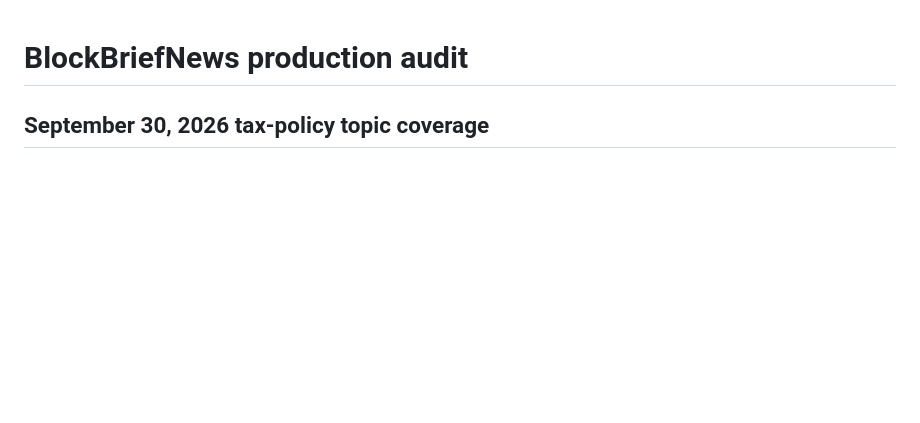
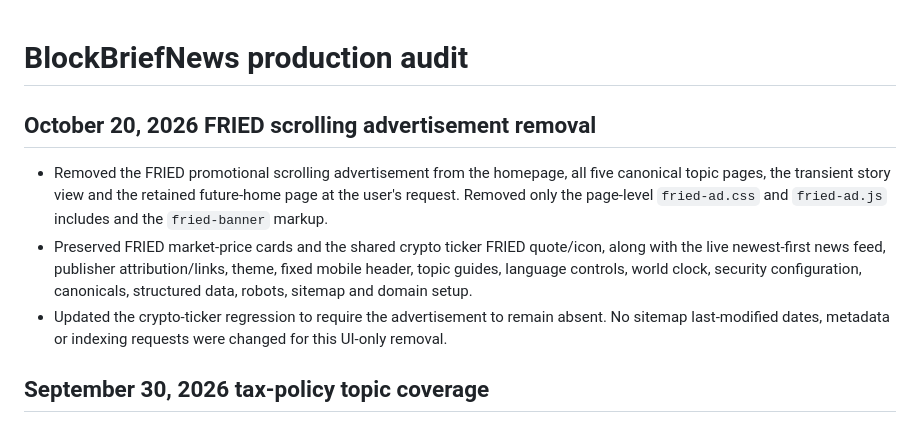
Before and after one commit to KingJude/blockbriefnews, a Markdown page: AUDIT.md, the part around the change. Rendered like a GitHub page; blank space fills up the shorter version.

Commit message:
Document FRIED scrolling ad removal

```diff
--- a/AUDIT.md
+++ b/AUDIT.md
@@ -1,4 +1,10 @@
 # BlockBriefNews production audit
+
+## October 20, 2026 FRIED scrolling advertisement removal
+
+- Removed the FRIED promotional scrolling advertisement from the homepage, all five canonical topic pages, the transient story view and the retained future-home page at the user's request. Removed only the page-level `fried-ad.css` and `fried-ad.js` includes and the `fried-banner` markup.
+- Preserved FRIED market-price cards and the shared crypto ticker FRIED quote/icon, along with the live newest-first news feed, publisher attribution/links, theme, fixed mobile header, topic guides, language controls, world clock, security configuration, canonicals, structured data, robots, sitemap and domain setup.
+- Updated the crypto-ticker regression to require the advertisement to remain absent. No sitemap last-modified dates, metadata or indexing requests were changed for this UI-only removal.
 
 ## September 30, 2026 tax-policy topic coverage
 
```
